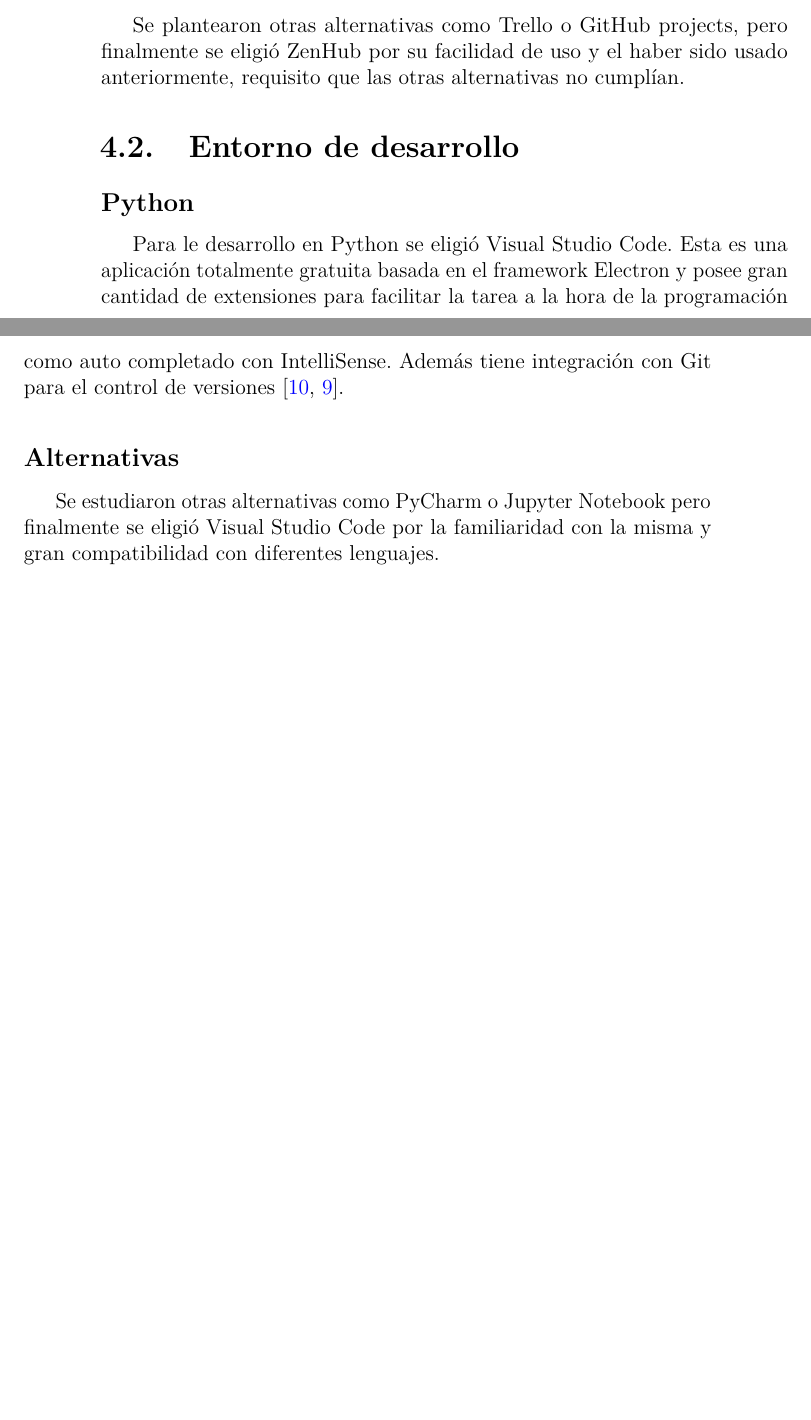
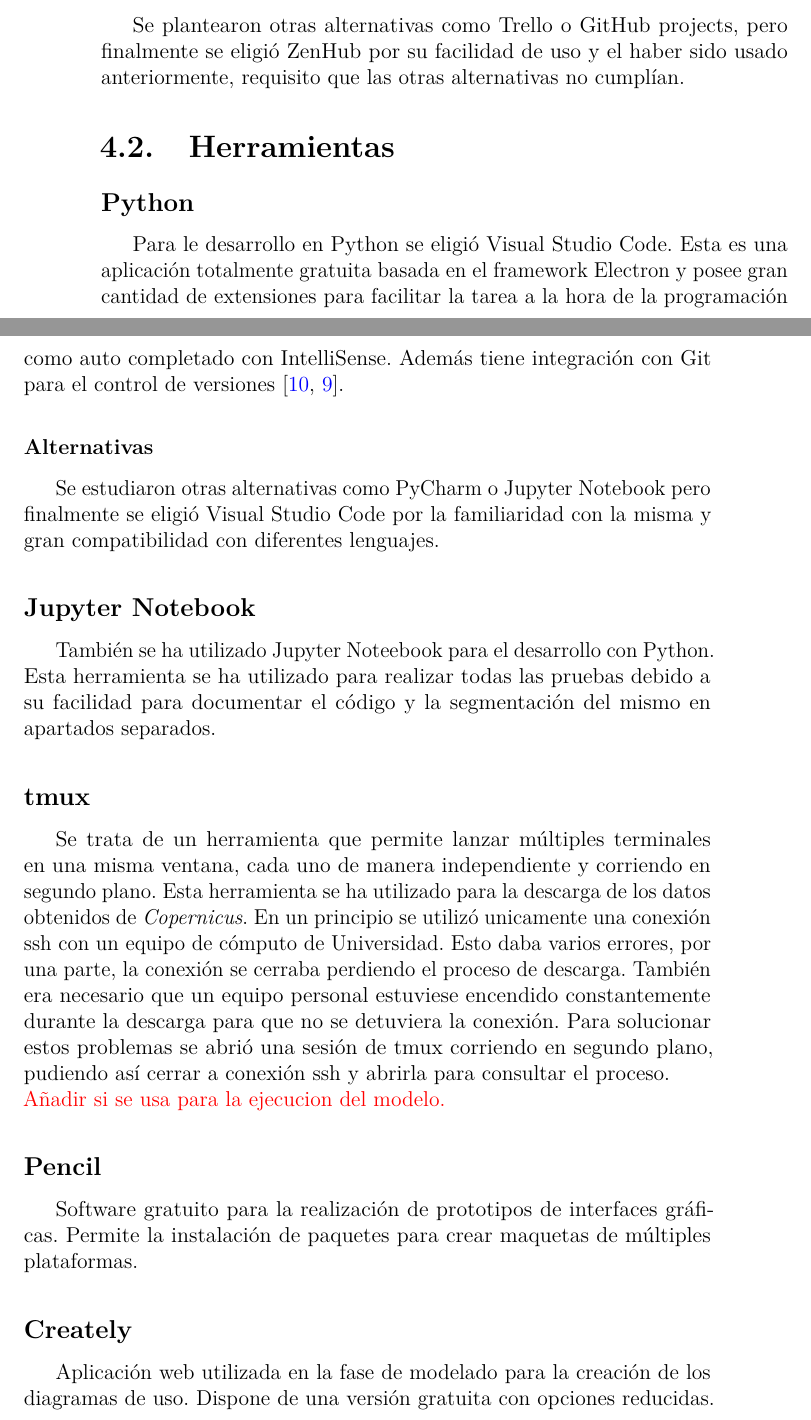
Before and after one commit to dbo1001/UBU-TFG-Jellyfish_Forecast, a LaTeX book (docs/latex/memoria.tex, which reads docs/latex/tex/4_Tecnicas_y_herramientas.tex): two parts of pages 22 and 23 of 34, joined at a grey line, cut so that both start at the same text, the shorter picture padded with empty space. Compiled offline with pdfLaTeX.

Commit message:
Agregadas bibliotecas y herramientas utilizadas close #45

```diff
--- a/docs/latex/tex/4_Tecnicas_y_herramientas.tex
+++ b/docs/latex/tex/4_Tecnicas_y_herramientas.tex
@@ -29,12 +29,25 @@
 \subsubsection{Alternativas}\label{AlternativasZotero}
 Se plantearon otras alternativas como Trello o GitHub projects, pero finalmente se eligió  ZenHub por su facilidad de uso y el haber sido usado anteriormente, requisito que las otras alternativas no cumplían.
 
-\section{Entorno de desarrollo}\label{IDE}
+\section{Herramientas}
+
 	\subsection{Python}\label{Python}
 Para le desarrollo en Python se eligió Visual Studio Code. Esta es una aplicación totalmente gratuita basada en el framework Electron y posee gran cantidad de extensiones para facilitar la tarea a la hora de la programación como auto completado con IntelliSense. Además tiene integración con Git para el control de versiones \cite{wiki:vscode_wiki,vscode}.
+		\subsubsection{Alternativas}\label{AlternativasIDE}
+Se estudiaron otras alternativas como PyCharm o Jupyter Notebook pero finalmente se eligió Visual Studio Code por la familiaridad con la misma y gran compatibilidad con diferentes lenguajes.
 
-\subsection{Alternativas}\label{AlternativasIDE}
-Se estudiaron otras alternativas como PyCharm o Jupyter Notebook pero finalmente se eligió Visual Studio Code por la familiaridad con la misma y gran compatibilidad con diferentes lenguajes.
+	\subsection{Jupyter Notebook}\label{jupyterNotebook}
+También se ha utilizado Jupyter Noteebook para el desarrollo con Python. Esta herramienta se ha utilizado para realizar todas las pruebas debido a su facilidad para documentar el código y la segmentación del mismo en apartados separados.
+
+	\subsection{tmux}\label{tmux}
+Se trata de un herramienta que permite lanzar múltiples terminales en una misma ventana, cada uno de manera independiente y corriendo en segundo plano. Esta herramienta se ha utilizado para la descarga de los datos obtenidos de \emph{Copernicus}. En un principio se utilizó unicamente una conexión ssh con un equipo de cómputo de Universidad. Esto daba varios errores, por una parte, la conexión se cerraba perdiendo el proceso de descarga. También era necesario que un equipo personal estuviese encendido constantemente durante la descarga para que no se detuviera la conexión. Para solucionar estos problemas se abrió una sesión de tmux corriendo en segundo plano, pudiendo así cerrar a conexión ssh y abrirla para consultar el proceso.\\
+\textcolor{red}{Añadir si se usa para la ejecucion del modelo.}
+
+	\subsection{Pencil}
+Software gratuito para la realización de prototipos de interfaces gráficas. Permite la instalación de paquetes para crear maquetas de múltiples plataformas.
+
+	\subsection{Creately}
+Aplicación web utilizada en la fase de modelado para la creación de los diagramas de uso. Dispone de una versión gratuita con opciones reducidas.
 
 \section{Documentación}\label{Documentación}
 	\subsection{\LaTeX}\label{LaTex}
```
Also changed, not shown: docs/latex/tex/4_Tecnicas_y_herramientas.tex (9 more changed lines).
